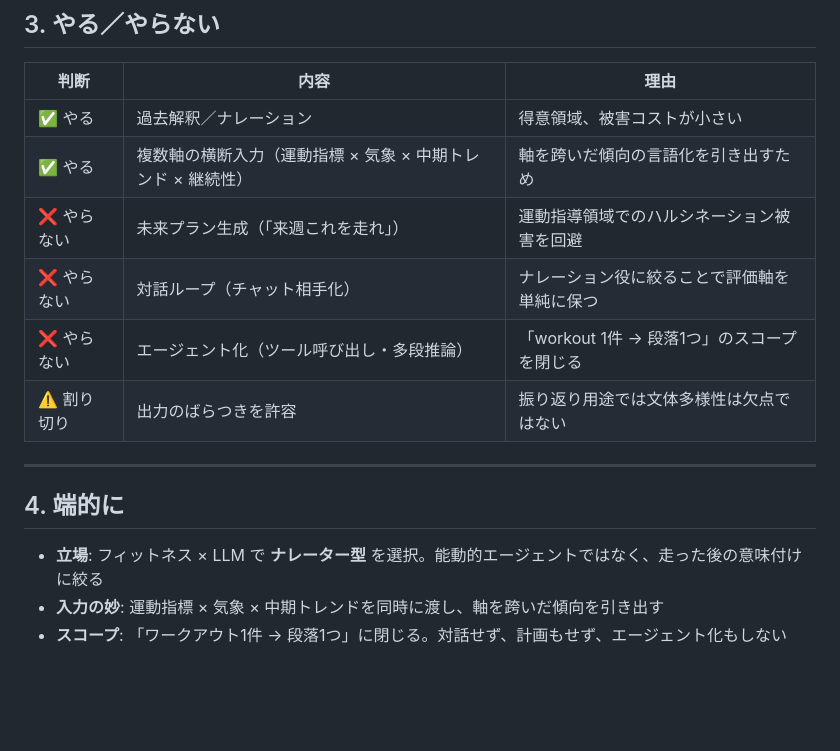
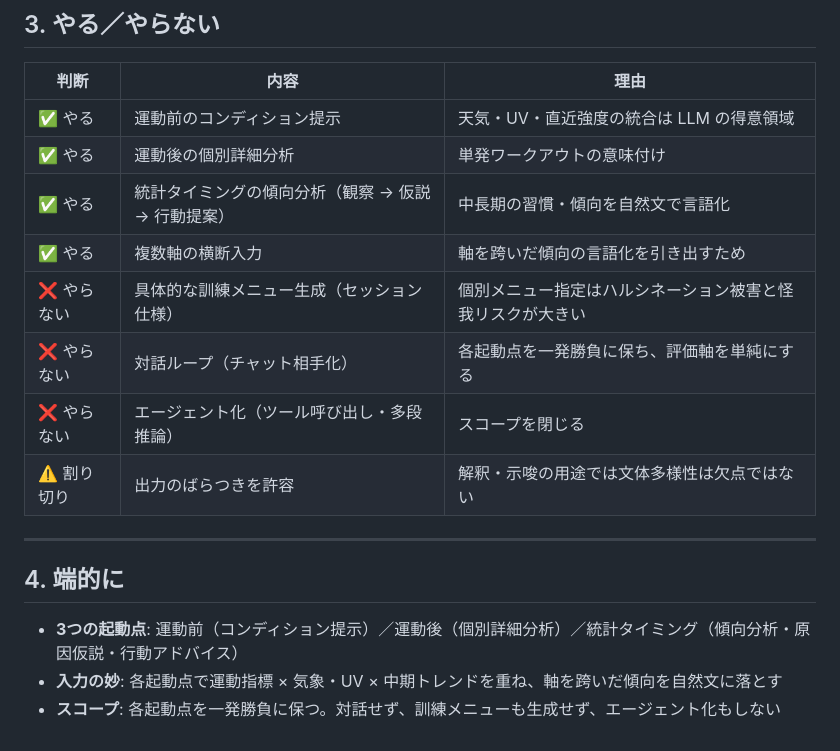
Before and after one commit to tichise/cranq-support, a Markdown page: exhibition/cranq-ai-overview.md, the part around one of its changes. Drawn GitHub-style; blank space fills up the shorter version.

```diff
--- a/exhibition/cranq-ai-overview.md
+++ b/exhibition/cranq-ai-overview.md
@@ -48,17 +65,19 @@ LLM をフィットネスアプリに乗せる選択肢は複数あるが、Cran
 
 | 判断 | 内容 | 理由 |
 | --- | --- | --- |
-| ✅ やる | 過去解釈／ナレーション | 得意領域、被害コストが小さい |
-| ✅ やる | 複数軸の横断入力（運動指標 × 気象 × 中期トレンド × 継続性） | 軸を跨いだ傾向の言語化を引き出すため |
-| ❌ やらない | 未来プラン生成（「来週これを走れ」） | 運動指導領域でのハルシネーション被害を回避 |
-| ❌ やらない | 対話ループ（チャット相手化） | ナレーション役に絞ることで評価軸を単純に保つ |
-| ❌ やらない | エージェント化（ツール呼び出し・多段推論） | 「workout 1件 → 段落1つ」のスコープを閉じる |
-| ⚠️ 割り切り | 出力のばらつきを許容 | 振り返り用途では文体多様性は欠点ではない |
+| ✅ やる | 運動前のコンディション提示 | 天気・UV・直近強度の統合は LLM の得意領域 |
+| ✅ やる | 運動後の個別詳細分析 | 単発ワークアウトの意味付け |
+| ✅ やる | 統計タイミングの傾向分析（観察 → 仮説 → 行動提案） | 中長期の習慣・傾向を自然文で言語化 |
+| ✅ やる | 複数軸の横断入力 | 軸を跨いだ傾向の言語化を引き出すため |
+| ❌ やらない | 具体的な訓練メニュー生成（セッション仕様） | 個別メニュー指定はハルシネーション被害と怪我リスクが大きい |
+| ❌ やらない | 対話ループ（チャット相手化） | 各起動点を一発勝負に保ち、評価軸を単純にする |
+| ❌ やらない | エージェント化（ツール呼び出し・多段推論） | スコープを閉じる |
+| ⚠️ 割り切り | 出力のばらつきを許容 | 解釈・示唆の用途では文体多様性は欠点ではない |
 
 ---
 
 ## 4. 端的に
 
-- **立場**: フィットネス × LLM で **ナレーター型** を選択。能動的エージェントではなく、走った後の意味付けに絞る
-- **入力の妙**: 運動指標 × 気象 × 中期トレンドを同時に渡し、軸を跨いだ傾向を引き出す
-- **スコープ**: 「ワークアウト1件 → 段落1つ」に閉じる。対話せず、計画もせず、エージェント化もしない
+- **3つの起動点**: 運動前（コンディション提示）／運動後（個別詳細分析）／統計タイミング（傾向分析・原因仮説・行動アドバイス）
+- **入力の妙**: 各起動点で運動指標 × 気象・UV × 中期トレンドを重ね、軸を跨いだ傾向を自然文に落とす
+- **スコープ**: 各起動点を一発勝負に保つ。対話せず、訓練メニューも生成せず、エージェント化もしない
```
Also changed, not shown: other parts of exhibition/cranq-ai-overview.md (+35 -18 lines).
